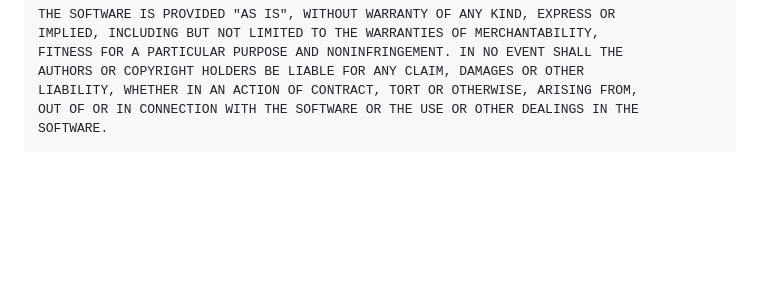
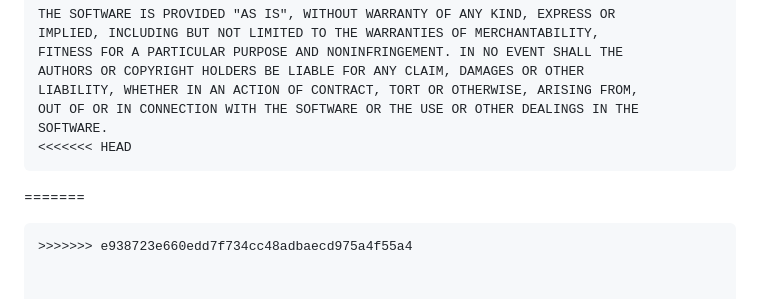
Before and after one commit to silrag184/error-404-one, a Markdown page: README.md, the part around the change. Rendered like a GitHub page; blank space fills up the shorter version.

`````diff
--- a/README.md
+++ b/README.md
@@ -97,4 +97,8 @@ AUTHORS OR COPYRIGHT HOLDERS BE LIABLE FOR ANY CLAIM, DAMAGES OR OTHER
 LIABILITY, WHETHER IN AN ACTION OF CONTRACT, TORT OR OTHERWISE, ARISING FROM,
 OUT OF OR IN CONNECTION WITH THE SOFTWARE OR THE USE OR OTHER DEALINGS IN THE
 SOFTWARE.
+<<<<<<< HEAD
 ````
+=======
+````
+>>>>>>> e938723e660edd7f734cc48adbaecd975a4f55a4
`````
